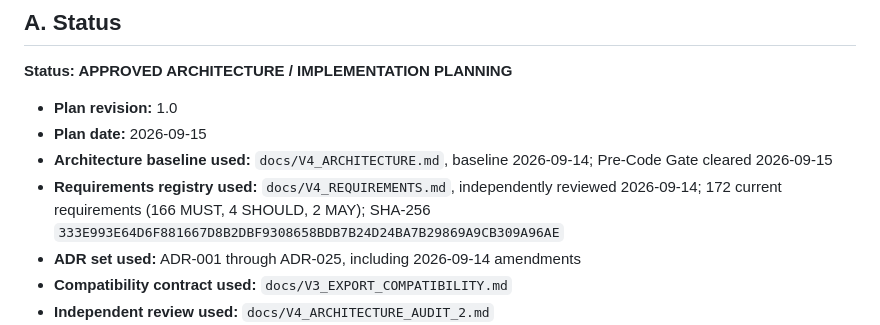
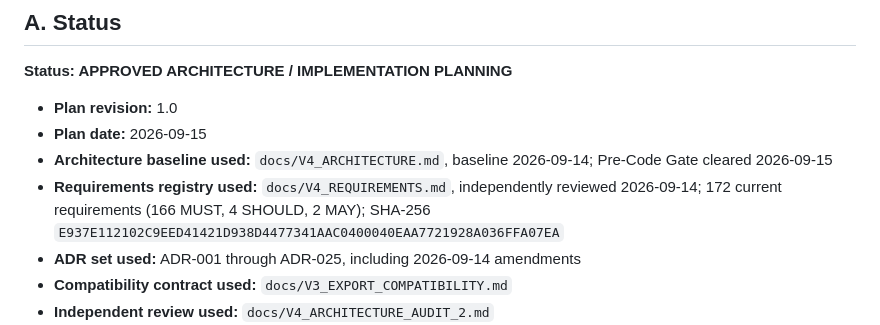
Before and after one commit to espiercy/ShelfState, a Markdown page: docs/V4_IMPLEMENTATION_PLAN.md, the part around the change. Drawn GitHub-style.

Commit message:
Correct V4 requirements registry digest

```diff
--- a/docs/V4_IMPLEMENTATION_PLAN.md
+++ b/docs/V4_IMPLEMENTATION_PLAN.md
@@ -7,7 +7,7 @@
 - **Plan revision:** 1.0
 - **Plan date:** 2026-09-15
 - **Architecture baseline used:** `docs/V4_ARCHITECTURE.md`, baseline 2026-09-14; Pre-Code Gate cleared 2026-09-15
-- **Requirements registry used:** `docs/V4_REQUIREMENTS.md`, independently reviewed 2026-09-14; 172 current requirements (166 MUST, 4 SHOULD, 2 MAY); SHA-256 `333E993E64D6F881667D8B2DBF9308658BDB7B24D24BA7B29869A9CB309A96AE`
+- **Requirements registry used:** `docs/V4_REQUIREMENTS.md`, independently reviewed 2026-09-14; 172 current requirements (166 MUST, 4 SHOULD, 2 MAY); SHA-256 `E937E112102C9EED41421D938D4477341AAC0400040EAA7721928A036FFA07EA`
 - **ADR set used:** ADR-001 through ADR-025, including 2026-09-14 amendments
 - **Compatibility contract used:** `docs/V3_EXPORT_COMPATIBILITY.md`
 - **Independent review used:** `docs/V4_ARCHITECTURE_AUDIT_2.md`
```
